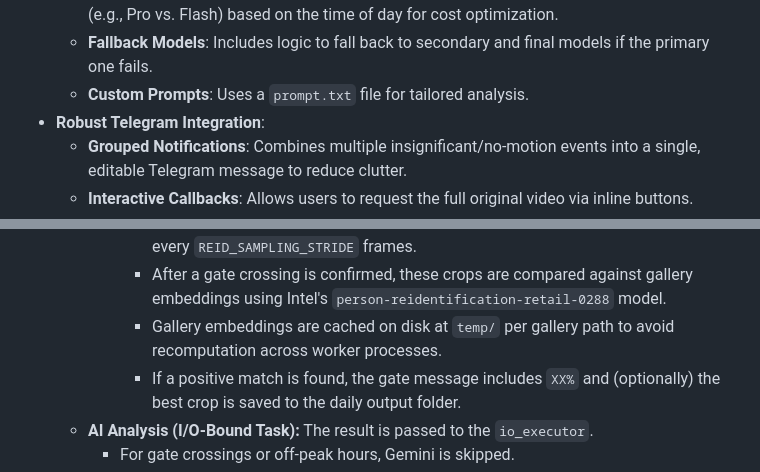
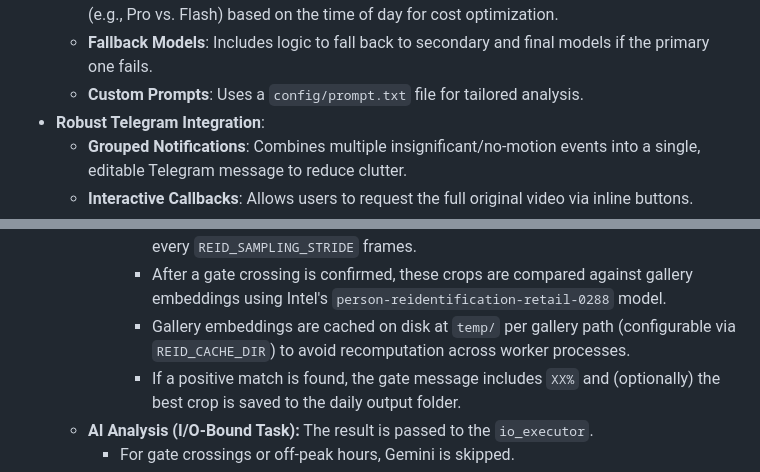
Before and after one commit to alivespirit/analyze-video, a Markdown page: README.md, 2 parts joined by grey strips. Drawn GitHub-style.

```diff
--- a/README.md
+++ b/README.md
@@ -33,7 +33,7 @@ This project is a Python-based application that monitors a folder for new video
 - **Dynamic Gemini AI Analysis**:
   - **Time-Based Model Selection**: Automatically switches between different Gemini models (e.g., Pro vs. Flash) based on the time of day for cost optimization.
   - **Fallback Models**: Includes logic to fall back to secondary and final models if the primary one fails.
-  - **Custom Prompts**: Uses a `prompt.txt` file for tailored analysis.
+  - **Custom Prompts**: Uses a `config/prompt.txt` file for tailored analysis.
 - **Robust Telegram Integration**:
   - **Grouped Notifications**: Combines multiple insignificant/no-motion events into a single, editable Telegram message to reduce clutter.
   - **Interactive Callbacks**: Allows users to request the full original video via inline buttons.
@@ -202,7 +202,7 @@ pip install -r requirements.txt
      - **Person ReID (Gate Crossings):**
        - During tracking, the analyzer samples person crops near the line tolerance band every `REID_SAMPLING_STRIDE` frames.
        - After a gate crossing is confirmed, these crops are compared against gallery embeddings using Intel's `person-reidentification-retail-0288` model.
-       - Gallery embeddings are cached on disk at `temp/` per gallery path to avoid recomputation across worker processes.
+       - Gallery embeddings are cached on disk at `temp/` per gallery path (configurable via `REID_CACHE_DIR`) to avoid recomputation across worker processes.
        - If a positive match is found, the gate message includes `XX%` and (optionally) the best crop is saved to the daily output folder.
    - **AI Analysis (I/O-Bound Task):** The result is passed to the `io_executor`.
      - For gate crossings or off-peak hours, Gemini is skipped.
```
Also changed, not shown: other parts of README.md (+16 -10 lines).
